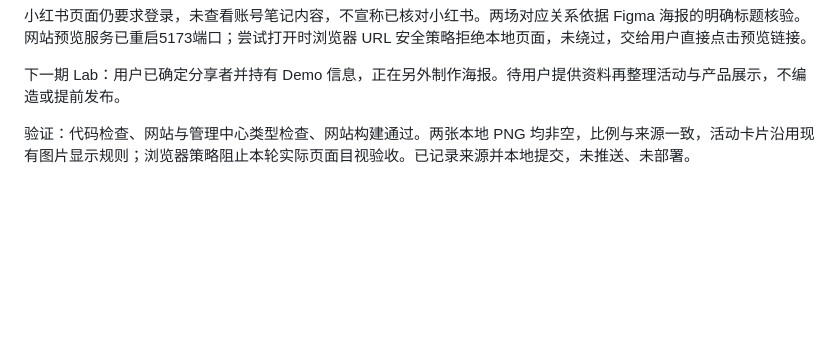
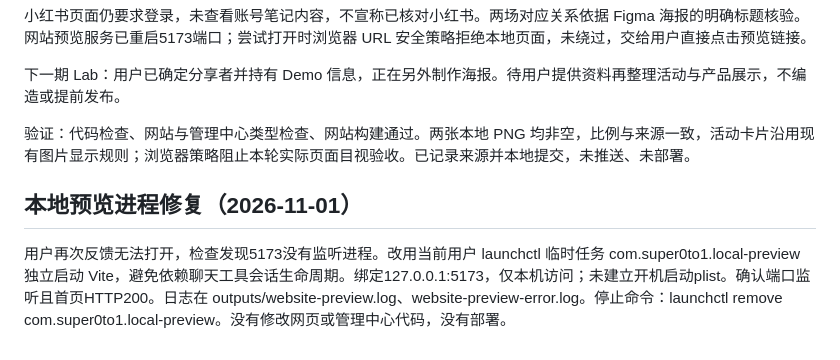
Before and after one commit to qiz029/super0to1-web, a Markdown page: docs/website-change-log.md, the part around the change. GitHub-like rendering; blank space fills up the shorter version.

Commit message:
Document independent local preview startup

```diff
--- a/docs/website-change-log.md
+++ b/docs/website-change-log.md
@@ -154,3 +154,7 @@ Session 页增加 Join as a speaker／成为分享者，与原有邮件邀请按
 下一期 Lab：用户已确定分享者并持有 Demo 信息，正在另外制作海报。待用户提供资料再整理活动与产品展示，不编造或提前发布。
 
 验证：代码检查、网站与管理中心类型检查、网站构建通过。两张本地 PNG 均非空，比例与来源一致，活动卡片沿用现有图片显示规则；浏览器策略阻止本轮实际页面目视验收。已记录来源并本地提交，未推送、未部署。
+
+## 本地预览进程修复（2026-11-01）
+
+用户再次反馈无法打开，检查发现5173没有监听进程。改用当前用户 launchctl 临时任务 com.super0to1.local-preview 独立启动 Vite，避免依赖聊天工具会话生命周期。绑定127.0.0.1:5173，仅本机访问；未建立开机启动plist。确认端口监听且首页HTTP200。日志在 outputs/website-preview.log、website-preview-error.log。停止命令：launchctl remove com.super0to1.local-preview。没有修改网页或管理中心代码，没有部署。
```
